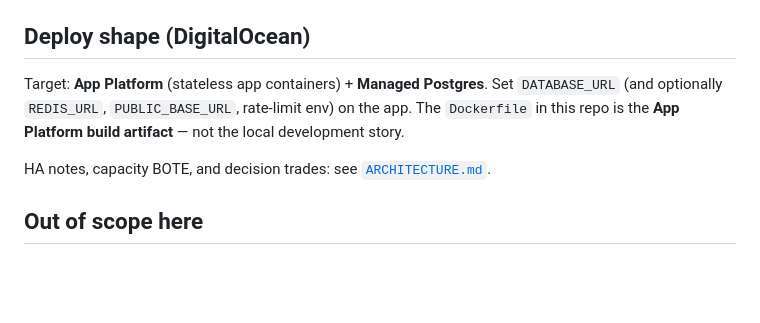
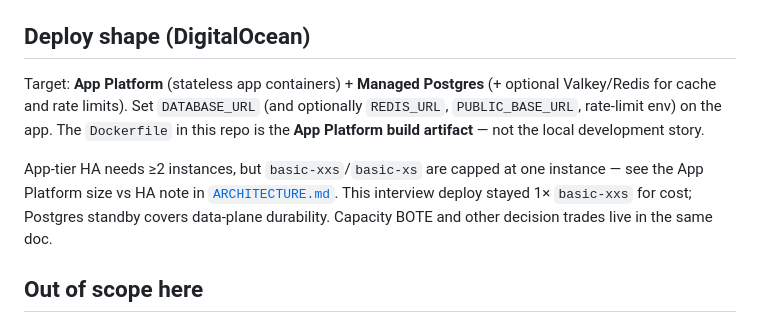
Before and after one commit to lagarcess/do-blitz, a Markdown page: README.md, the part around the change. Drawn GitHub-style; blank space fills up the shorter version.

Commit message:
docs: record App Platform basic-xxs vs HA instance trade

```diff
--- a/README.md
+++ b/README.md
@@ -63,9 +63,9 @@ Without `DATABASE_URL`, API tests inject an in-memory store via fixtures. CI sta
 
 ## Deploy shape (DigitalOcean)
 
-Target: **App Platform** (stateless app containers) + **Managed Postgres**. Set `DATABASE_URL` (and optionally `REDIS_URL`, `PUBLIC_BASE_URL`, rate-limit env) on the app. The `Dockerfile` in this repo is the **App Platform build artifact** — not the local development story.
+Target: **App Platform** (stateless app containers) + **Managed Postgres** (+ optional Valkey/Redis for cache and rate limits). Set `DATABASE_URL` (and optionally `REDIS_URL`, `PUBLIC_BASE_URL`, rate-limit env) on the app. The `Dockerfile` in this repo is the **App Platform build artifact** — not the local development story.
 
-HA notes, capacity BOTE, and decision trades: see [`ARCHITECTURE.md`](./ARCHITECTURE.md).
+App-tier HA needs ≥2 instances, but `basic-xxs`/`basic-xs` are capped at one instance — see the App Platform size vs HA note in [`ARCHITECTURE.md`](./ARCHITECTURE.md). This interview deploy stayed 1× `basic-xxs` for cost; Postgres standby covers data-plane durability. Capacity BOTE and other decision trades live in the same doc.
 
 ## Out of scope here
 
```
Also changed, not shown: ARCHITECTURE.md (+12 -2 lines).
